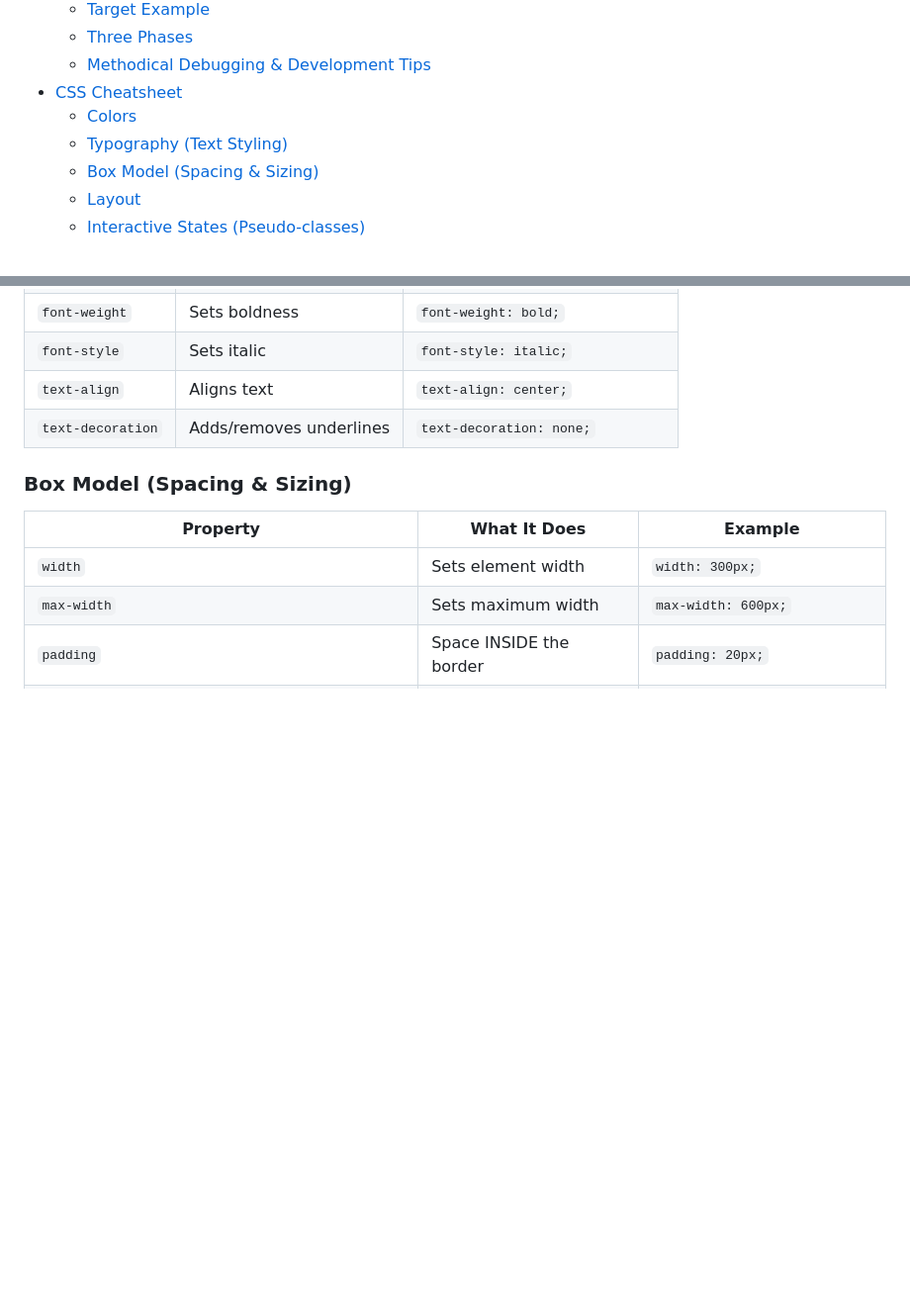
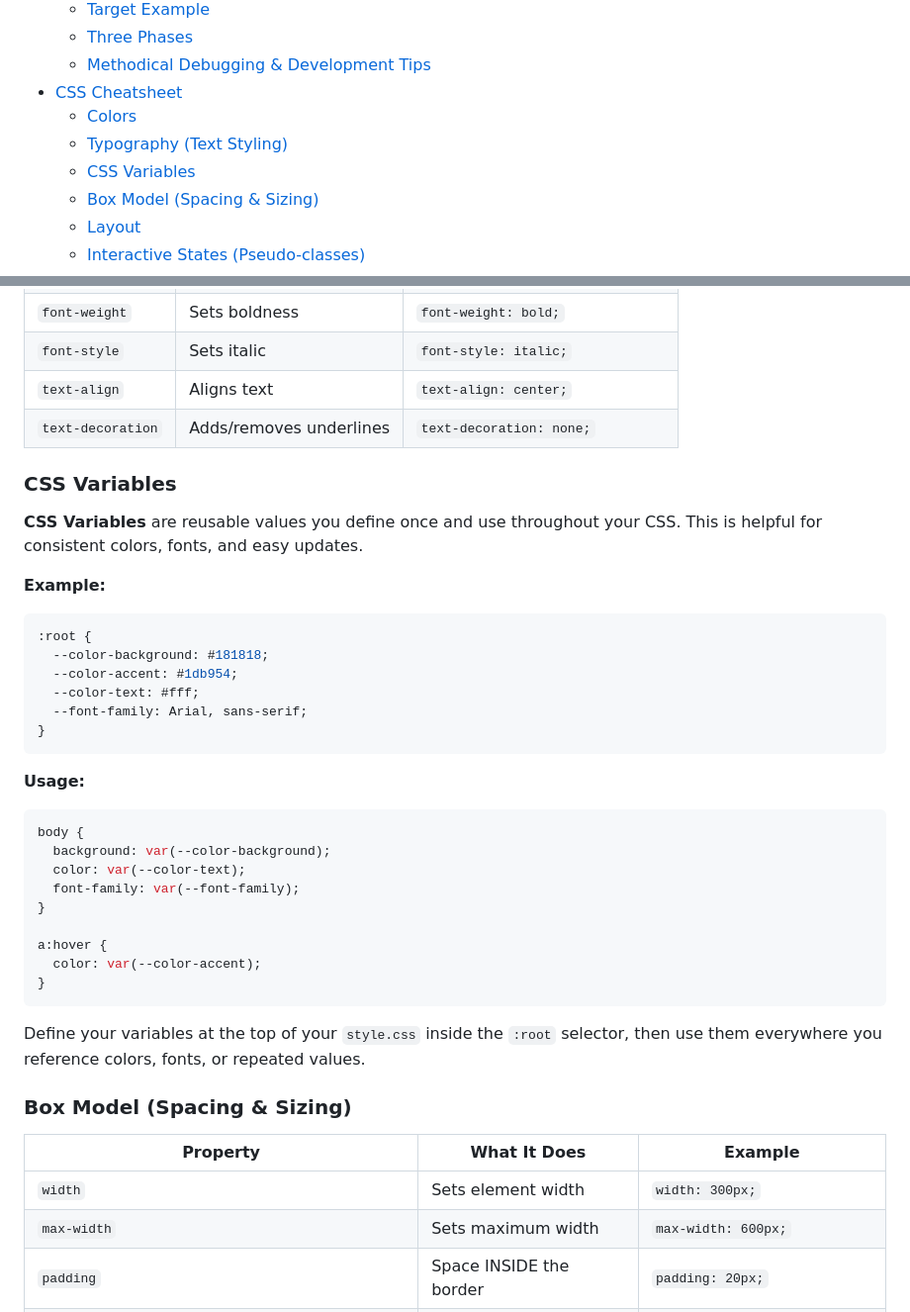
Before and after one commit to The-Marcy-Lab-School/swe-3-1-recipe-card, a Markdown page: README.md, 2 parts joined by grey strips. Shown at 99% size. GitHub-like rendering; blank space fills up the shorter version.

Commit message:
adding css variables

````diff
--- a/README.md
+++ b/README.md
@@ -10,6 +10,7 @@
 - [CSS Cheatsheet](#css-cheatsheet)
   - [Colors](#colors)
   - [Typography (Text Styling)](#typography-text-styling)
+  - [CSS Variables](#css-variables)
   - [Box Model (Spacing \& Sizing)](#box-model-spacing--sizing)
   - [Layout](#layout)
   - [Interactive States (Pseudo-classes)](#interactive-states-pseudo-classes)
@@ -144,6 +145,35 @@ Color values can be: named colors (`red`, `blue`), hex codes (`#FF5733`), or RGB
 | `text-align`      | Aligns text                 | `text-align: center;`             |
 | `text-decoration` | Adds/removes underlines     | `text-decoration: none;`          |
 
+### CSS Variables
+
+**CSS Variables** are reusable values you define once and use throughout your CSS. This is helpful for consistent colors, fonts, and easy updates.
+
+**Example:**
+```css
+:root {
+  --color-background: #181818;
+  --color-accent: #1db954;
+  --color-text: #fff;
+  --font-family: Arial, sans-serif;
+}
+```
+
+**Usage:**
+```css
+body {
+  background: var(--color-background);
+  color: var(--color-text);
+  font-family: var(--font-family);
+}
+
+a:hover {
+  color: var(--color-accent);
+}
+```
+
+Define your variables at the top of your `style.css` inside the `:root` selector, then use them everywhere you reference colors, fonts, or repeated values.
+
 ### Box Model (Spacing & Sizing)
 
 | Property                                                     | What It Does                 | Example                           |
````
